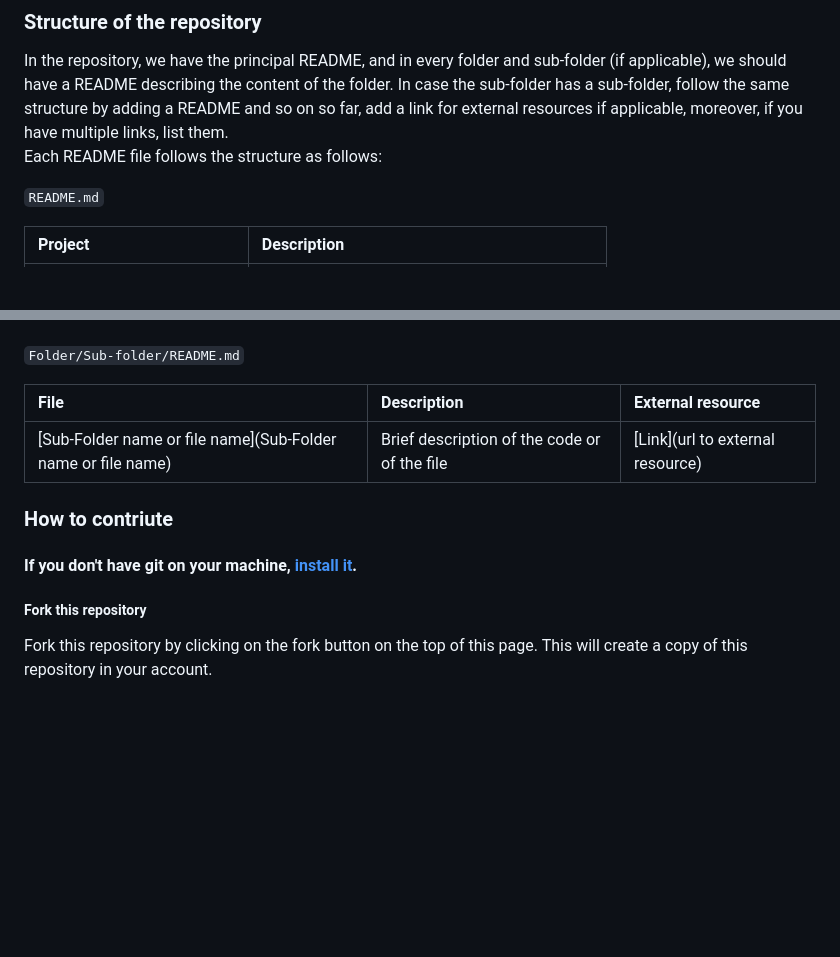
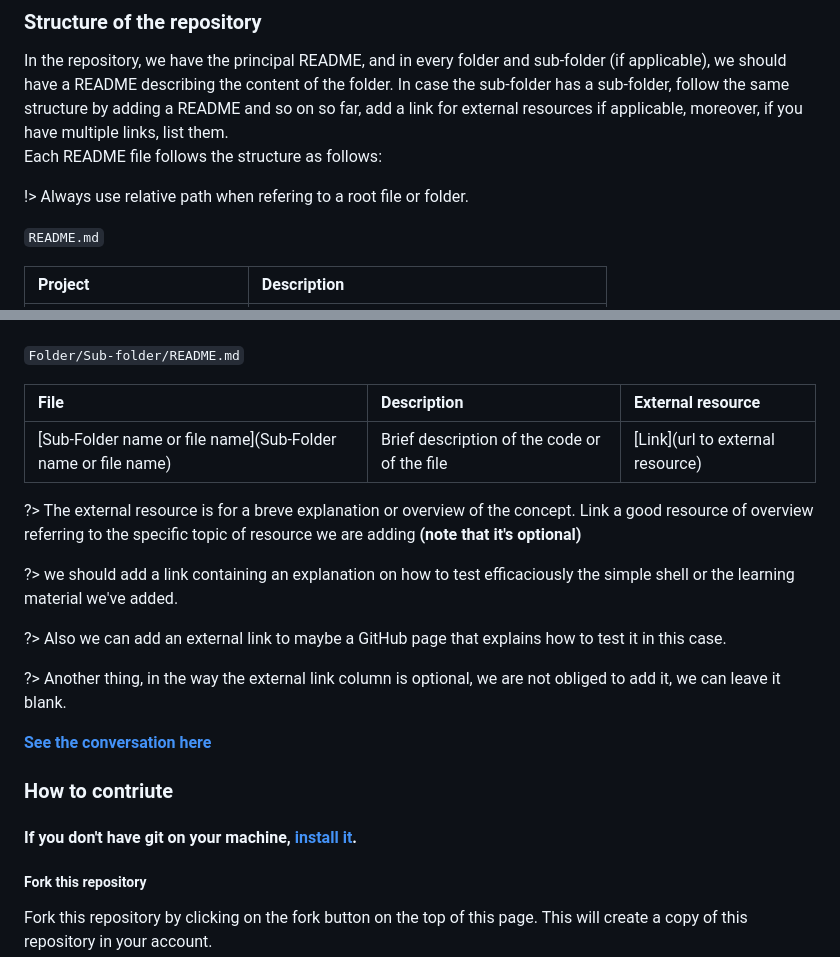
Before and after one commit to geoffreylgv/LearningHub, a Markdown page: CONTRIBUTING.md, 2 parts joined by grey strips. Drawn GitHub-style; blank space fills up the shorter version.

Commit message:
documentation: update the contributing guidelines, external resources are optional

```diff
--- a/CONTRIBUTING.md
+++ b/CONTRIBUTING.md
@@ -5,6 +5,8 @@ In the repository, we have the principal README, and in every folder and sub-fol
 In case the sub-folder has a sub-folder, follow the same structure by adding a README and so on so far, add a link for external resources if applicable, moreover,
 if you have multiple links, list them.
 Each README file follows the structure as follows:
+
+!> Always use relative path when refering to a root file or folder.
 
 `README.md`
 
@@ -28,9 +30,19 @@ Each README file follows the structure as follows:
 | :--- | :--- | :--- |
 |[Sub-Folder name or file name](Sub-Folder name or file name)| Brief description of the code or of the file | [Link](url to external resource) |
 
+?> The external resource is for a breve explanation or overview of the concept. Link a good resource of overview referring to the specific topic of resource we are adding **(note that it's optional)**
+
+?> we should add a link containing an explanation on how to test efficaciously the simple shell or the learning material we've added.
+
+?> Also we can add an external link to maybe a GitHub page that explains how to test it in this case.
+
+?> Another thing, in the way the external link column is optional, we are not obliged to add it, we can leave it blank.
+
+[**See the conversation here**](https://github.com/geoffreylgv/LearningHub/pull/13)
+
 ### How to contriute
 
-#### If you don't have git on your machine, [install it](https://docs.github.com/en/get-started/quickstart/set-up-git).
+#### If you don't have git on your machine, [ install it](https://docs.github.com/en/get-started/quickstart/set-up-git).
 
 ##### Fork this repository
 
```
